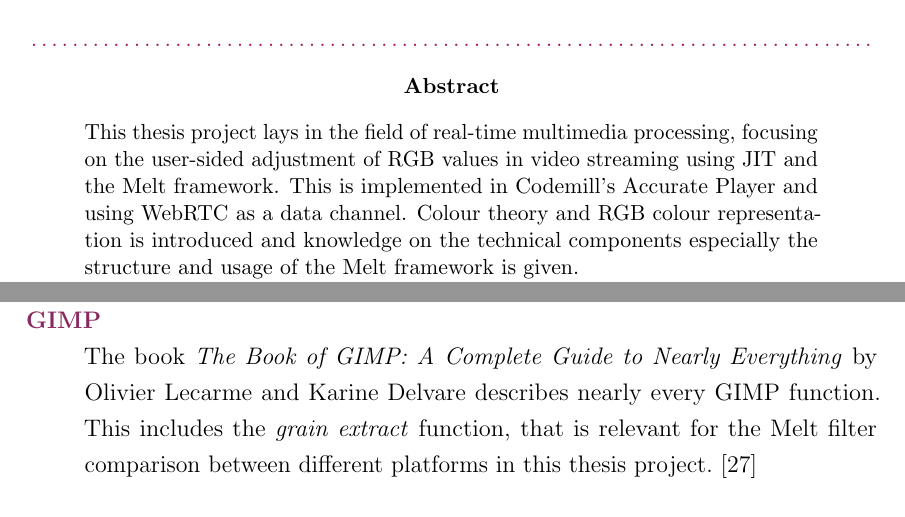
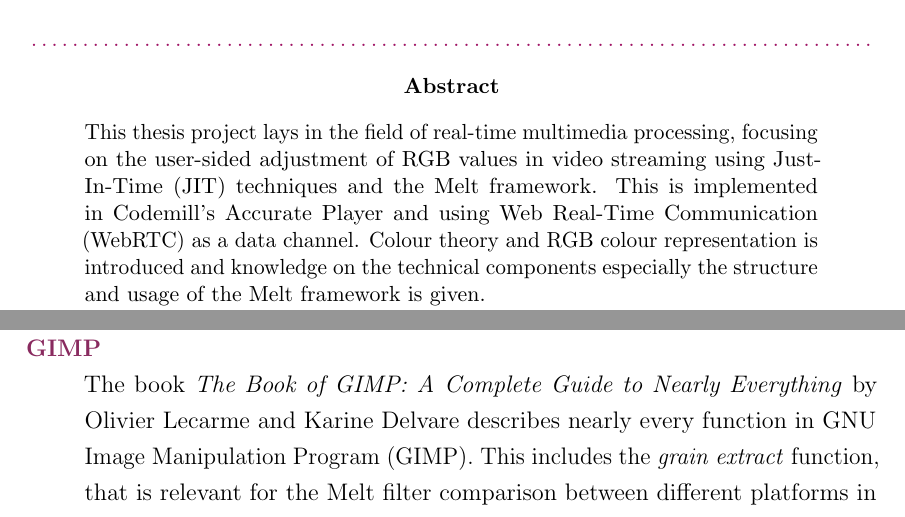
Before and after one commit to Pina-Cola/MasterThesis, a LaTeX thesis (MasterThesis.tex, which reads subfiles/Introduction.tex): two parts of pages 2 and 8 of 87 before the commit and two parts of pages 2 and 8 of 88 after it, joined at a grey line, cut so that both start at the same text. Compiled offline with pdfLaTeX.

Commit message:
abbreviations

```diff
--- a/MasterThesis.tex
+++ b/MasterThesis.tex
@@ -279,8 +279,8 @@ skipbelow=\topsep
 	\begin{spacing}{1}
 
 
-	\noindent This thesis project lays in the field of real-time multimedia processing, focusing on the user-sided adjustment of RGB values in  video streaming using JIT and the Melt framework.
-	This is implemented in Codemill's Accurate Player and using WebRTC as a data channel.
+	\noindent This thesis project lays in the field of real-time multimedia processing, focusing on the user-sided adjustment of RGB values in video streaming using  Just-In-Time (JIT) techniques and the Melt framework.
+	This is implemented in Codemill's Accurate Player and using Web Real-Time Communication (WebRTC) as a data channel.
 	Colour theory and RGB colour representation is introduced and knowledge on the technical components especially the structure and usage of the Melt framework is given.
 
 
--- a/subfiles/Introduction.tex
+++ b/subfiles/Introduction.tex
@@ -234,7 +234,7 @@
 		\item[GIMP]
 
 
-		The book \textit{The Book of GIMP: A Complete Guide to Nearly Everything} by Olivier Lecarme and Karine Delvare describes nearly every GIMP function. This includes the \textit{grain extract} function, that is relevant for the Melt filter comparison between different platforms in this thesis project.~\cite{gimp}
+		The book \textit{The Book of GIMP: A Complete Guide to Nearly Everything} by Olivier Lecarme and Karine Delvare describes nearly every function in GNU Image Manipulation Program (GIMP). This includes the \textit{grain extract} function, that is relevant for the Melt filter comparison between different platforms in this thesis project.~\cite{gimp}
 
 
 
```
Also changed, not shown: subfiles/ColourBackground.tex (+1 -1 lines), subfiles/TechnicalBackground.tex (+3 -3 lines), subfiles/Introduction.tex (2 more changed lines).
